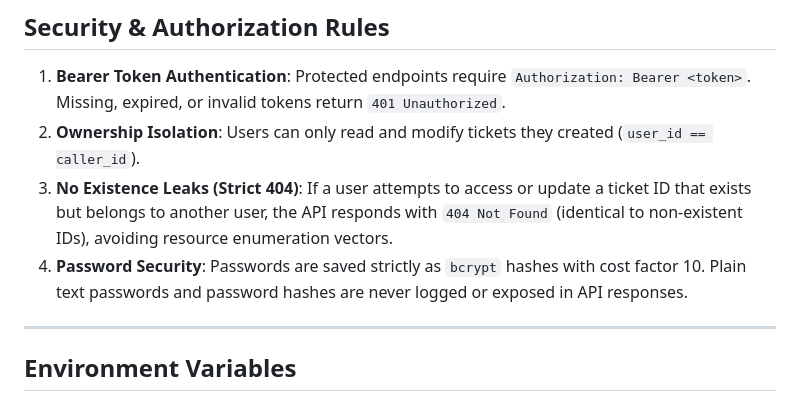
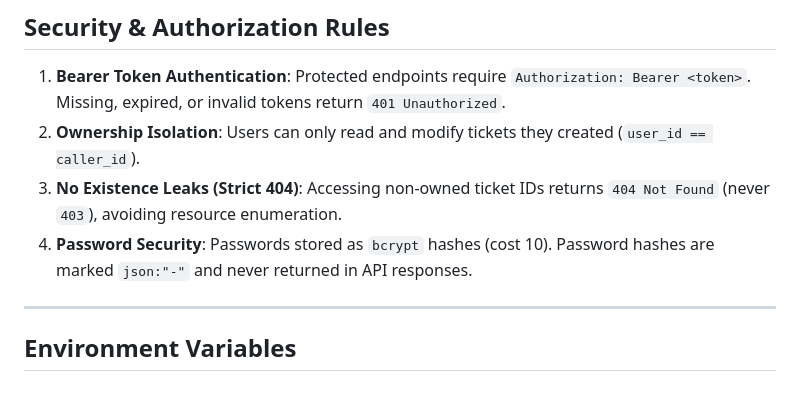
Before and after one commit to Shauryakant/eva-assignment, a Markdown page: README.md, the part around one of its changes. Drawn GitHub-style.

```diff
--- a/README.md
+++ b/README.md
@@ -77,8 +77,8 @@ $$\text{open} \xrightarrow{\quad} \text{in\_progress} \xrightarrow{\quad} \text{
 
 1. **Bearer Token Authentication**: Protected endpoints require `Authorization: Bearer <token>`. Missing, expired, or invalid tokens return `401 Unauthorized`.
 2. **Ownership Isolation**: Users can only read and modify tickets they created (`user_id == caller_id`).
-3. **No Existence Leaks (Strict 404)**: If a user attempts to access or update a ticket ID that exists but belongs to another user, the API responds with `404 Not Found` (identical to non-existent IDs), avoiding resource enumeration vectors.
-4. **Password Security**: Passwords are saved strictly as `bcrypt` hashes with cost factor 10. Plain text passwords and password hashes are never logged or exposed in API responses.
+3. **No Existence Leaks (Strict 404)**: Accessing non-owned ticket IDs returns `404 Not Found` (never `403`), avoiding resource enumeration.
+4. **Password Security**: Passwords stored as `bcrypt` hashes (cost 10). Password hashes are marked `json:"-"` and never returned in API responses.
 
 ---
 
```
Also changed, not shown: other parts of README.md (+27 -40 lines).
